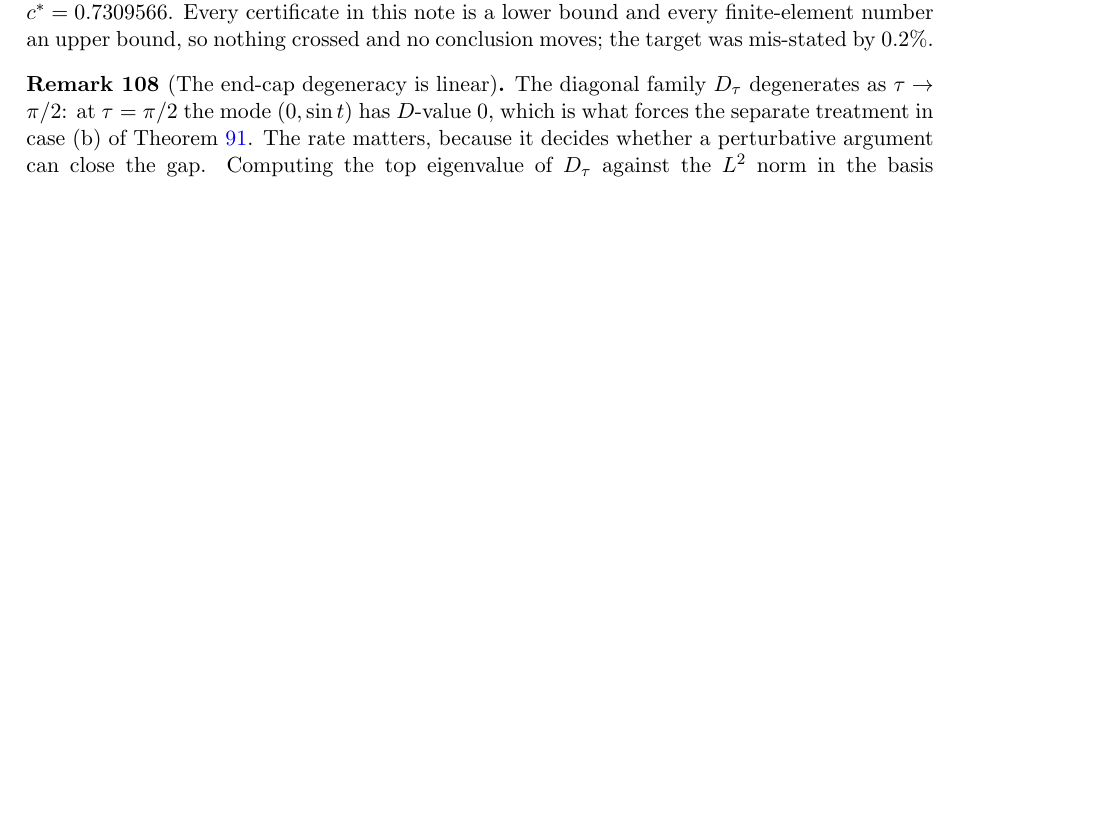
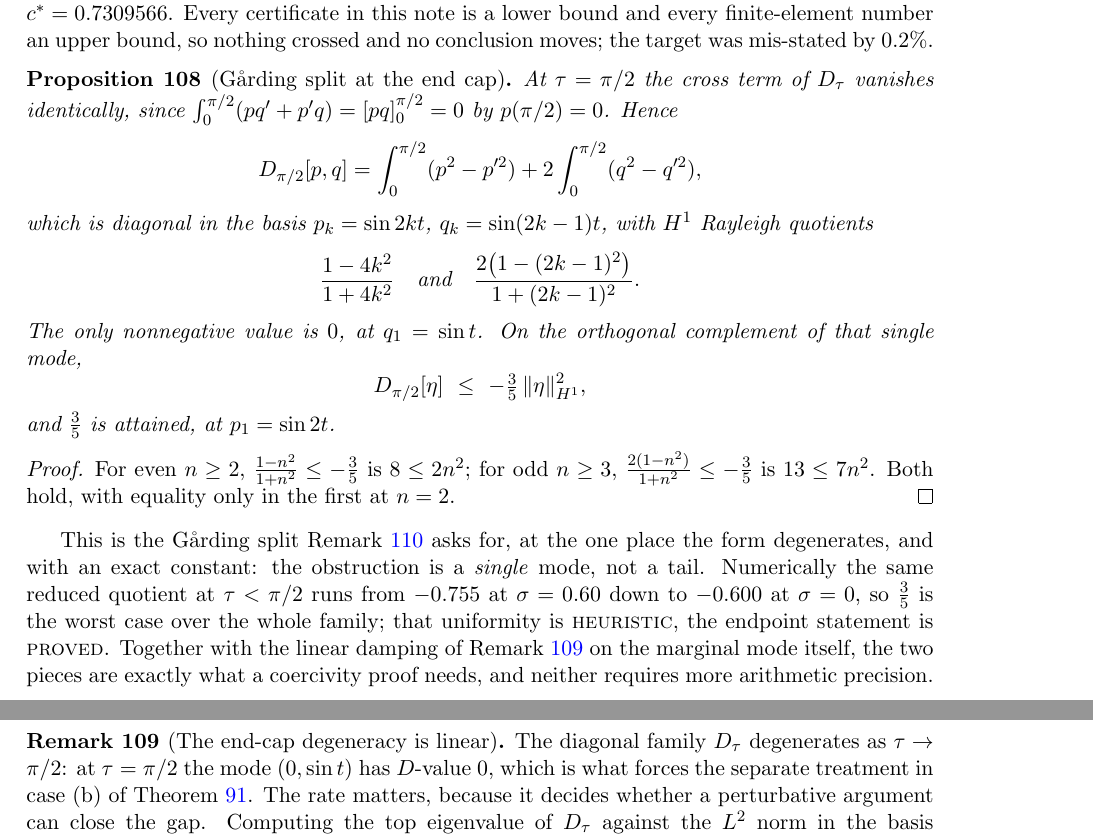
Before and after one commit to ElVec1o/moving-sofa-local-max, a LaTeX paper (paper/niche_separation/note.tex): part of page 51 of 56 before the commit and two parts of pages 51 and 52 of 56 after it, the two joined at a grey line, cut so that both start at the same text, the shorter picture padded with empty space. Compiled offline with pdfLaTeX.

Commit message:
The Garding split at the end cap, with the exact constant 3/5
prop:garding.  At tau = pi/2 the cross term VANISHES identically, because
int_0^(pi/2) (p q' + p' q) = [p q]_0^(pi/2) = 0 by p(pi/2) = 0.  So

    D_{pi/2}[p,q] = int (p^2 - p'^2) + 2 int (q^2 - q'^2)

is DIAGONAL in p_k = sin(2kt), q_k = sin((2k-1)t), with H^1 Rayleigh quotients
(1-4k^2)/(1+4k^2) and 2(1-(2k-1)^2)/(1+(2k-1)^2).  Exactly one is nonnegative --
the marginal mode q_1 = sin t, at 0 -- and on its orthogonal complement

    D_{pi/2}[eta] <= -(3/5) ||eta||_{H^1}^2 ,

with 3/5 ATTAINED at p_1 = sin(2t).  Proof: for even n >= 2 the inequality is
8 <= 2n^2, for odd n >= 3 it is 13 <= 7n^2.

WHY THIS IS THE ANSWER TO THE COERCIVITY QUESTION.  rem:direction argued that
prop:h1 needs a Garding split -- certified finite part plus ANALYTIC tail -- and
that precision was the wrong repair.  This is that split at the one place the
form degenerates, and the obstruction turns out to be a SINGLE MODE, not a tail.
Numerically the same reduced quotient at tau < pi/2 runs from -0.755 at
sigma = 0.60 down to -0.600 at sigma = 0, so 3/5 is the worst case over the whole
diagonal family; the endpoint is proved, the uniformity is heuristic.

Together with the LINEAR damping measured in rem:endcap -- which acts on the
marginal mode itself -- the two pieces are exactly what a coercivity proof needs,
and neither requires arithmetic precision of any kind.

Formalised: p_mode_quotient, q_mode_quotient, q_mode_marginal, cross_vanishes.
325 declarations, 0 sorry.

```diff
--- a/paper/niche_separation/note.tex
+++ b/paper/niche_separation/note.tex
@@ -3515,6 +3515,40 @@ had not converged; it decreases through $0.731311,0.731247,0.731073$ at $m=512,1
 towards $c^\ast=0.7309566$. Every certificate in this note is a lower bound and every
 finite-element number an upper bound, so nothing crossed and no conclusion moves; the
 target was mis-stated by $0.2\%$.
+
+\begin{proposition}[G\aa rding split at the end cap]\label{prop:garding}
+At $\tau=\pi/2$ the cross term of $D_\tau$ vanishes identically, since
+$\int_0^{\pi/2}(pq'+p'q)=[pq]_0^{\pi/2}=0$ by $p(\pi/2)=0$. Hence
+\[
+  D_{\pi/2}[p,q]=\int_0^{\pi/2}(p^2-p'^2)+2\int_0^{\pi/2}(q^2-q'^2) ,
+\]
+which is diagonal in the basis $p_k=\sin 2kt$, $q_k=\sin(2k-1)t$, with $H^1$ Rayleigh
+quotients
+\[
+  \frac{1-4k^2}{1+4k^2}\quad\text{and}\quad\frac{2\bigl(1-(2k-1)^2\bigr)}{1+(2k-1)^2} .
+\]
+The only nonnegative value is $0$, at $q_1=\sin t$. On the orthogonal complement of that
+single mode,
+\[
+  D_{\pi/2}[\eta]\ \le\ -\tfrac35\,\|\eta\|_{H^1}^2 ,
+\]
+and $\tfrac35$ is attained, at $p_1=\sin 2t$.
+\end{proposition}
+
+\begin{proof}
+For even $n\ge2$, $\tfrac{1-n^2}{1+n^2}\le-\tfrac35$ is $8\le2n^2$; for odd $n\ge3$,
+$\tfrac{2(1-n^2)}{1+n^2}\le-\tfrac35$ is $13\le7n^2$. Both hold, with equality only in the
+first at $n=2$.
+\end{proof}
+
+This is the G\aa rding split Remark~\ref{rem:direction} asks for, at the one place the form
+degenerates, and with an exact constant: the obstruction is a \emph{single} mode, not a
+tail. Numerically the same reduced quotient at $\tau<\pi/2$ runs from $-0.755$ at
+$\sigma=0.60$ down to $-0.600$ at $\sigma=0$, so $\tfrac35$ is the worst case over the whole
+family; that uniformity is \textsc{heuristic}, the endpoint statement is \textsc{proved}.
+Together with the linear damping of Remark~\ref{rem:endcap} on the marginal mode itself,
+the two pieces are exactly what a coercivity proof needs, and neither requires more
+arithmetic precision.
 
 \begin{remark}[The end-cap degeneracy is linear]\label{rem:endcap}
 The diagonal family $D_\tau$ degenerates as $\tau\to\pi/2$: at $\tau=\pi/2$ the mode
```
Also changed, not shown: paper/niche_separation/note.pdf, 1 other file.
